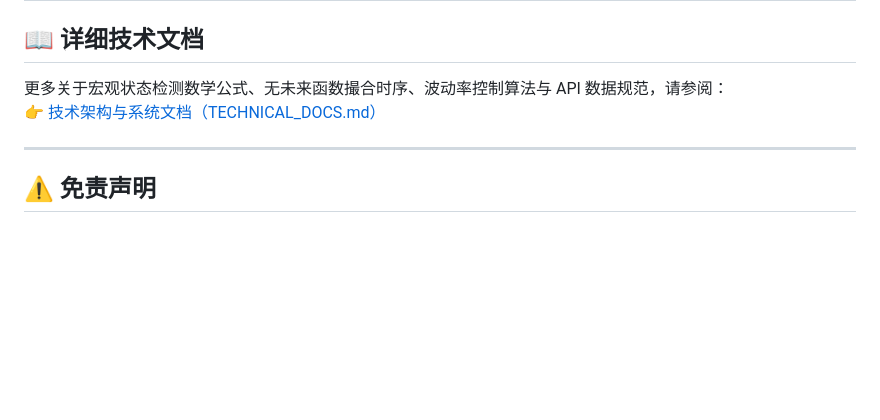
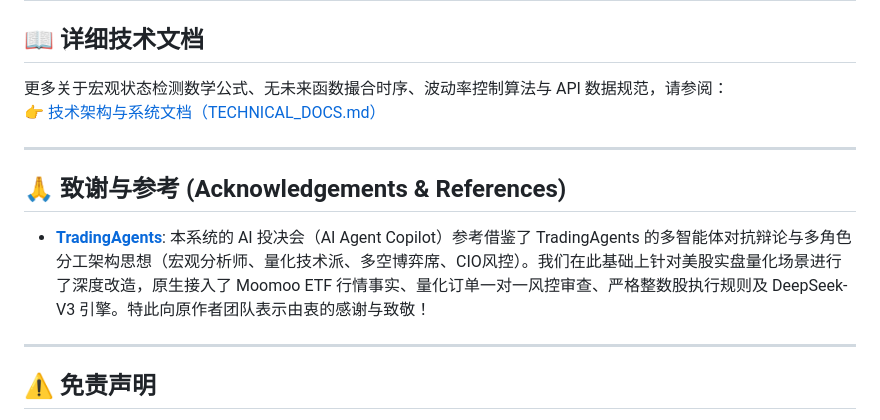
Before and after one commit to Lishitu/LERS_trading_system, a Markdown page: README.md, the part around the change. Drawn GitHub-style; blank space fills up the shorter version.

Commit message:
docs: 增加对 TradingAgents 多智能体架构的致谢与参考说明

```diff
--- a/README.md
+++ b/README.md
@@ -261,6 +261,12 @@ python src/run_coresatellite_backtest.py
 
 ---
 
+## 🙏 致谢与参考 (Acknowledgements & References)
+
+- **[TradingAgents](https://github.com/TaurasZ/TradingAgents)**: 本系统的 AI 投决会（AI Agent Copilot）参考借鉴了 TradingAgents 的多智能体对抗辩论与多角色分工架构思想（宏观分析师、量化技术派、多空博弈席、CIO风控）。我们在此基础上针对美股实盘量化场景进行了深度改造，原生接入了 Moomoo ETF 行情事实、量化订单一对一风控审查、严格整数股执行规则及 DeepSeek-V3 引擎。特此向原作者团队表示由衷的感谢与致敬！
+
+---
+
 ## ⚠️ 免责声明
 
 本系统仅用于量化交易学术研究与策略验证，不构成任何投资建议。杠杆 ETF（如 TQQQ, QLD, SOXL 等）自带波动率损耗与衍生品重置风险，历史业绩不代表未来表现。实盘交易请自行承担一切市场风险与盈亏结果。
```
